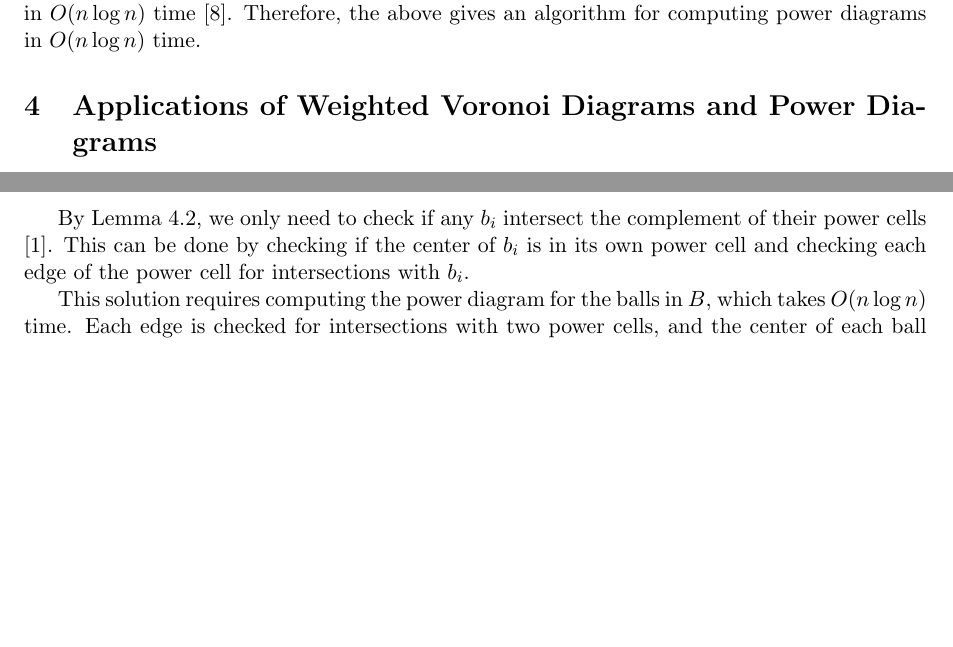
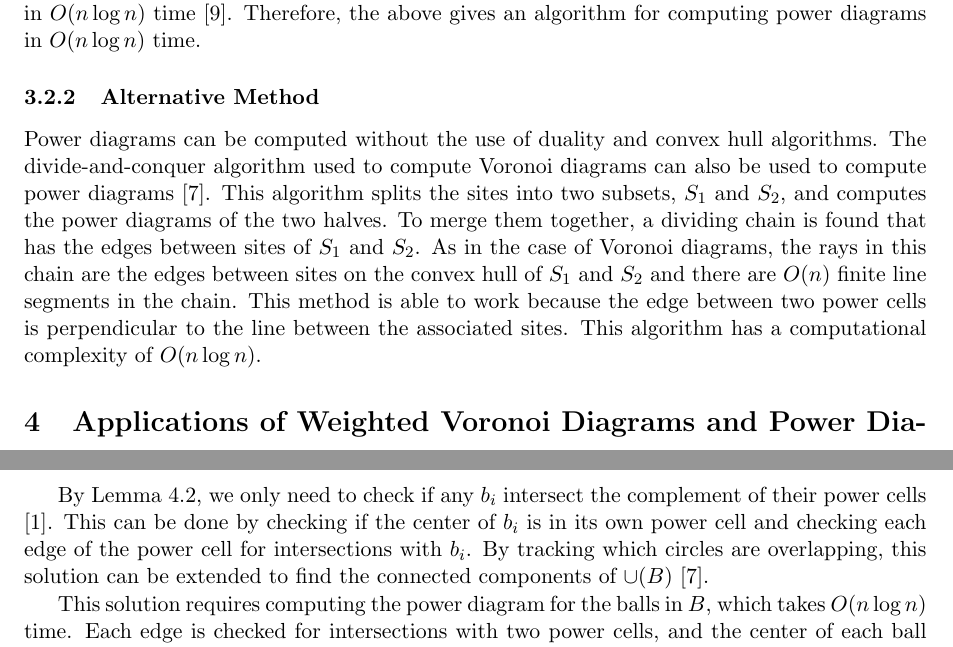
Before and after one commit to steiltre/CS8442, a LaTeX document (project/survey.tex): two parts of pages 9 and 10 of 12, joined at a grey line, cut so that both start at the same text, the shorter picture padded with empty space. Compiled offline with pdfLaTeX.

Commit message:
Added alternate power diagram algorithm

```diff
--- a/project/survey.tex
+++ b/project/survey.tex
@@ -457,6 +457,16 @@ Most of the steps for computing the power diagram involve applying transformatio
 computing the convex hull, which can be done in $O(n \log n)$ time \cite{comp_geom}. Therefore, the above gives an algorithm for computing power
 diagrams in $O(n \log n)$ time.
 
+\subsubsection{Alternative Method}
+
+Power diagrams can be computed without the use of duality and convex hull algorithms. The divide-and-conquer algorithm used to compute Voronoi
+diagrams can also be used to compute power diagrams \cite{imai_power}. This algorithm splits the sites into two subsets, $S_1$ and $S_2$, and
+computes the power diagrams of the two halves. To
+merge them together, a dividing chain is found that has the edges between sites of $S_1$ and $S_2$. As in the case of Voronoi diagrams, the rays
+in this chain are the edges between sites on the convex hull of $S_1$ and $S_2$ and there are $O(n)$ finite line segments in the chain. This method
+is able to work because the edge between two power cells is perpendicular to the line between the associated sites. This algorithm has a computational
+complexity of $O(n \log n)$.
+
 \section{Applications of Weighted Voronoi Diagrams and Power Diagrams}
 
 \subsection{Point in Union of Balls}
@@ -515,12 +525,14 @@ diagrams and the following to detect intersections.
 
 By Lemma \ref{lem:ball_intersect}, we only need to check if any $b_i$ intersect the complement of their power cells \cite{aurenhammer_discs}. This can
 be done by checking if the center of $b_i$ is in its own power cell and checking each edge of the power cell for intersections with $b_i$.
+By tracking which circles are overlapping, this solution can be extended to find the connected components of $\cup (B)$ \cite{imai_power}.
 
 This solution requires computing the power diagram for the balls in $B$, which takes $O(n \log n)$ time. Each edge is checked for intersections with
 two power cells, and the center of each ball is only checked if it is contained in its own power cell. Because there are $O(n)$ edges, checking for
 edge intersections takes $O(n)$ total time. Because the power cells are convex, checking intersections of the centers of balls with their power cells
 takes $O(n \log n)$ total time. Therefore, this algorithm has a complexity of $O(n \log n)$. This is an improvement over the naive $O(n^2)$ method of
 checking each pair for intersections.
+
 
 \subsection{Clustering}
 
```
Also changed, not shown: project/survey.tex (2 more changed lines).
